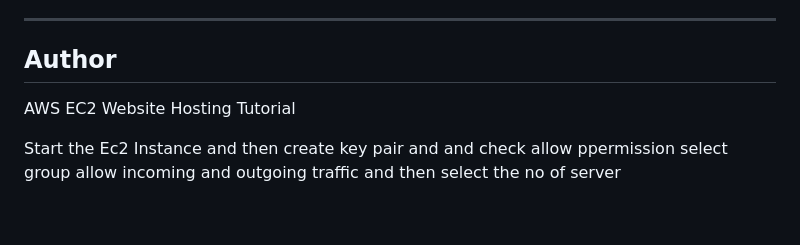
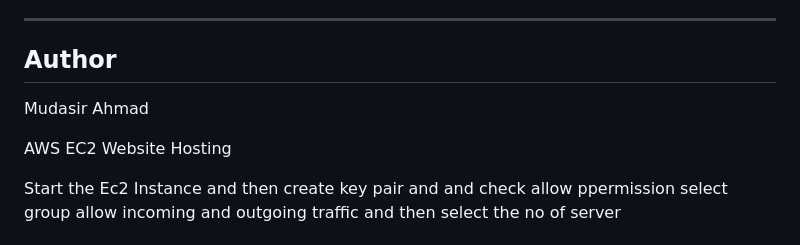
Before and after one commit to mudasiranberlin/AWS-Projects, a Markdown page: Website deployment/readme.md, the part around the change. Drawn GitHub-style; blank space fills up the shorter version.

Commit message:
Update author name and tutorial title in readme

```diff
--- a/Website deployment/readme.md
+++ b/Website deployment/readme.md
@@ -206,8 +206,9 @@ ls -la /var/www/html
 ---
 
 ## Author
+Mudasir Ahmad
 
-AWS EC2 Website Hosting Tutorial
+AWS EC2 Website Hosting
 
 
 
```
